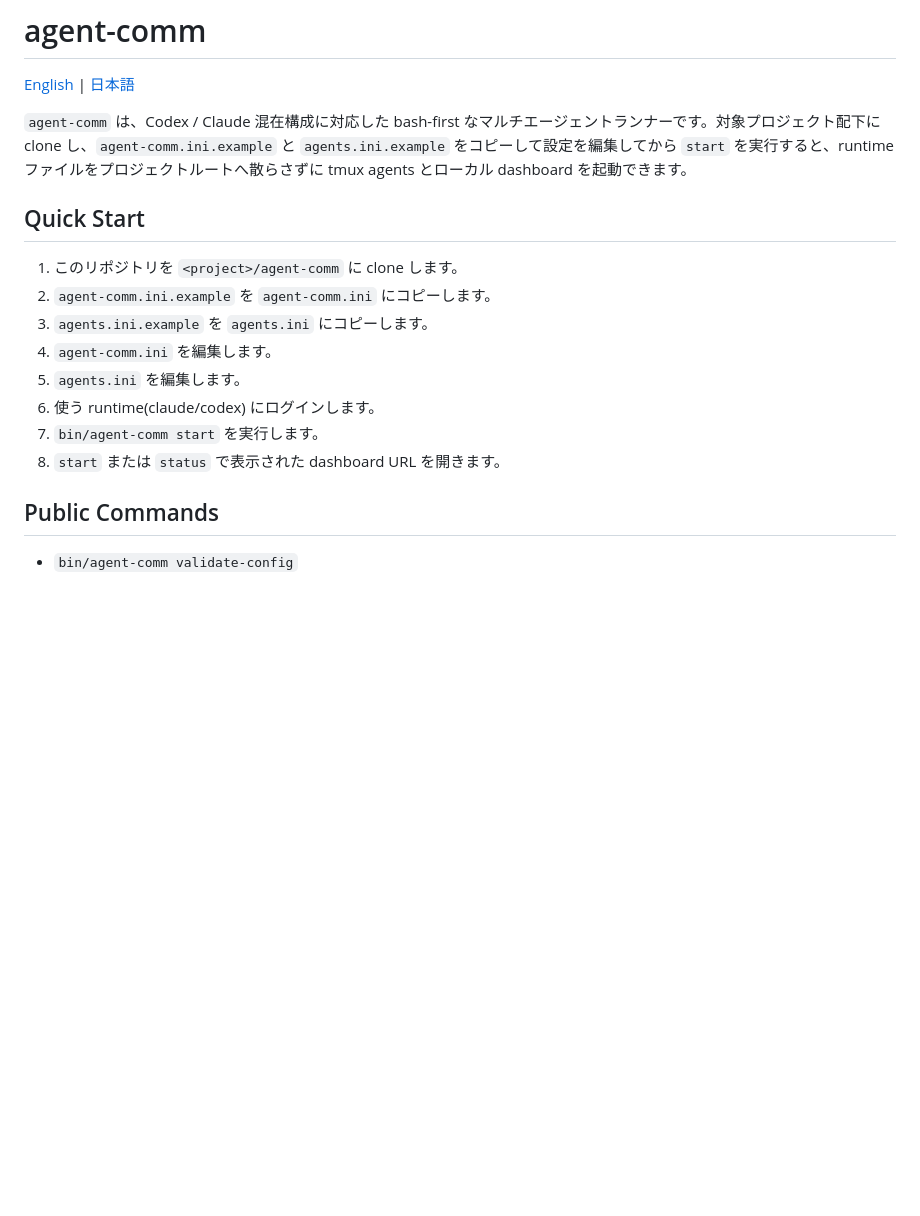
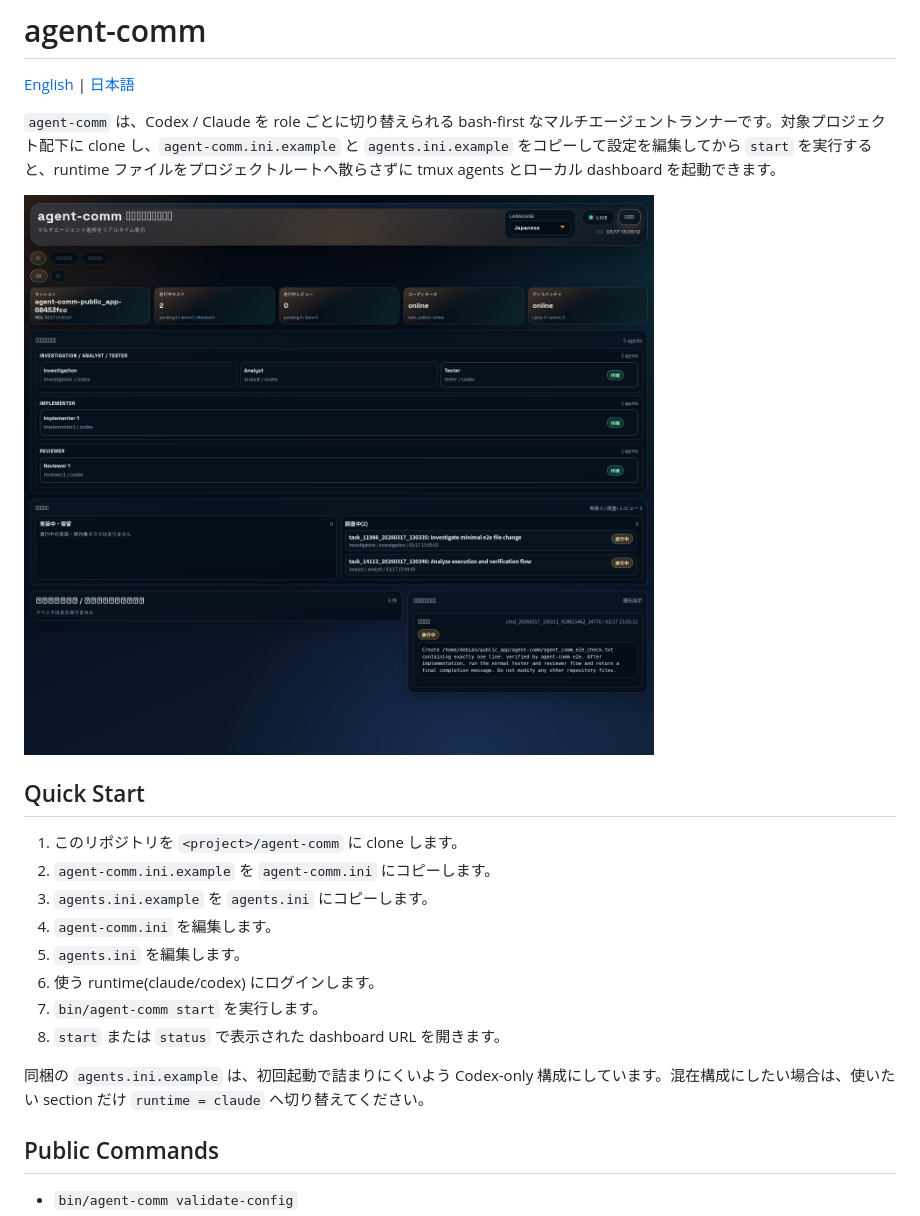
Before and after one commit to sargienest/agent-comm, a Markdown page: README.ja.md, the part around the change printed below. Rendered like a GitHub page; pictures changed too: docs/readme/dashboard-overview-ja.png (added); blank space fills up the shorter version.

```diff
--- a/README.ja.md
+++ b/README.ja.md
@@ -2,7 +2,9 @@
 
 [English](./README.md) | [日本語](./README.ja.md)
 
-`agent-comm` は、Codex / Claude 混在構成に対応した bash-first なマルチエージェントランナーです。対象プロジェクト配下に clone し、`agent-comm.ini.example` と `agents.ini.example` をコピーして設定を編集してから `start` を実行すると、runtime ファイルをプロジェクトルートへ散らさずに tmux agents とローカル dashboard を起動できます。
+`agent-comm` は、Codex / Claude を role ごとに切り替えられる bash-first なマルチエージェントランナーです。対象プロジェクト配下に clone し、`agent-comm.ini.example` と `agents.ini.example` をコピーして設定を編集してから `start` を実行すると、runtime ファイルをプロジェクトルートへ散らさずに tmux agents とローカル dashboard を起動できます。
+
+![Dashboard overview](./docs/readme/dashboard-overview-ja.png)
 
 ## Quick Start
 
@@ -15,6 +17,8 @@
 7. `bin/agent-comm start` を実行します。
 8. `start` または `status` で表示された dashboard URL を開きます。
 
+同梱の `agents.ini.example` は、初回起動で詰まりにくいよう Codex-only 構成にしています。混在構成にしたい場合は、使いたい section だけ `runtime = claude` へ切り替えてください。
+
 ## Public Commands
 
 - `bin/agent-comm validate-config`
```
Also changed, not shown: other parts of README.ja.md (+3 -27 lines), README.md (+9 -29 lines), 12 other files.
